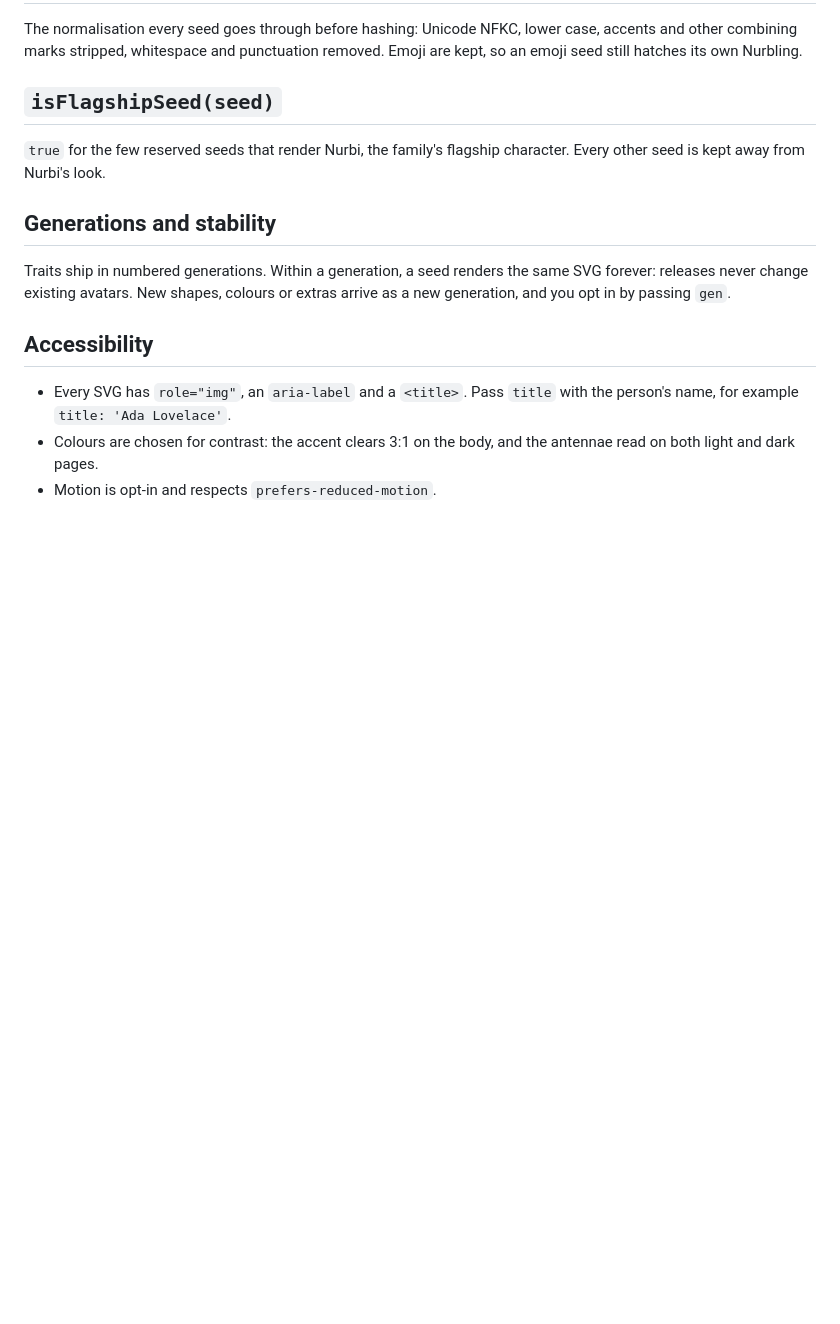
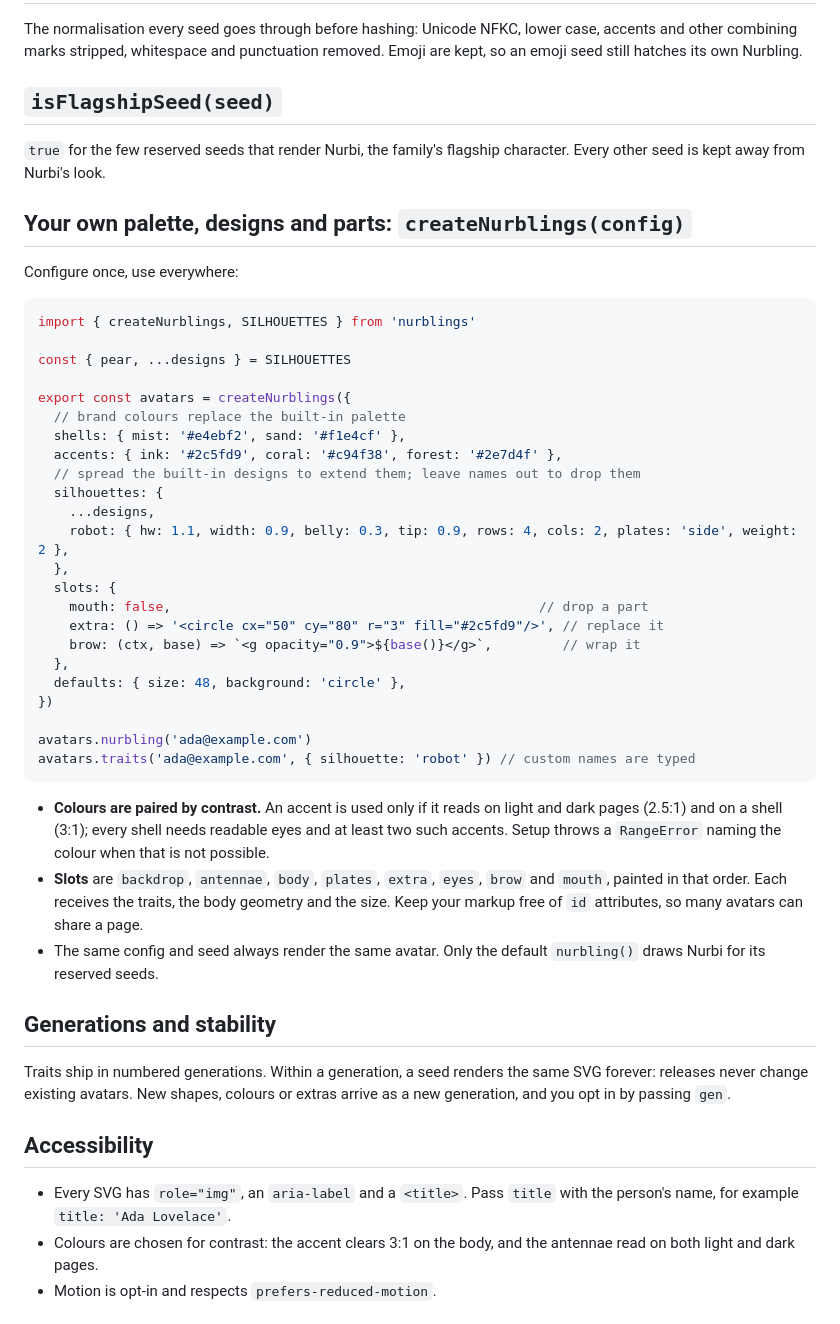
Before and after one commit to albertesparragoza/nurblings, a Markdown page: docs/api.md, the part around the change. Rendered like a GitHub page; blank space fills up the shorter version.

Commit message:
docs: document createNurblings

````diff
--- a/docs/api.md
+++ b/docs/api.md
@@ -80,6 +80,47 @@ removed. Emoji are kept, so an emoji seed still hatches its own Nurbling.
 `true` for the few reserved seeds that render Nurbi, the family's flagship
 character. Every other seed is kept away from Nurbi's look.
 
+## Your own palette, designs and parts: `createNurblings(config)`
+
+Configure once, use everywhere:
+
+```ts
+import { createNurblings, SILHOUETTES } from 'nurblings'
+
+const { pear, ...designs } = SILHOUETTES
+
+export const avatars = createNurblings({
+  // brand colours replace the built-in palette
+  shells: { mist: '#e4ebf2', sand: '#f1e4cf' },
+  accents: { ink: '#2c5fd9', coral: '#c94f38', forest: '#2e7d4f' },
+  // spread the built-in designs to extend them; leave names out to drop them
+  silhouettes: {
+    ...designs,
+    robot: { hw: 1.1, width: 0.9, belly: 0.3, tip: 0.9, rows: 4, cols: 2, plates: 'side', weight: 2 },
+  },
+  slots: {
+    mouth: false,                                               // drop a part
+    extra: () => '<circle cx="50" cy="80" r="3" fill="#2c5fd9"/>', // replace it
+    brow: (ctx, base) => `<g opacity="0.9">${base()}</g>`,         // wrap it
+  },
+  defaults: { size: 48, background: 'circle' },
+})
+
+avatars.nurbling('ada@example.com')
+avatars.traits('ada@example.com', { silhouette: 'robot' }) // custom names are typed
+```
+
+- **Colours are paired by contrast.** An accent is used only if it reads on
+  light and dark pages (2.5:1) and on a shell (3:1); every shell needs
+  readable eyes and at least two such accents. Setup throws a `RangeError`
+  naming the colour when that is not possible.
+- **Slots** are `backdrop`, `antennae`, `body`, `plates`, `extra`, `eyes`,
+  `brow` and `mouth`, painted in that order. Each receives the traits, the body
+  geometry and the size. Keep your markup free of `id` attributes, so many
+  avatars can share a page.
+- The same config and seed always render the same avatar. Only the default
+  `nurbling()` draws Nurbi for its reserved seeds.
+
 ## Generations and stability
 
 Traits ship in numbered generations. Within a generation, a seed renders the
````
